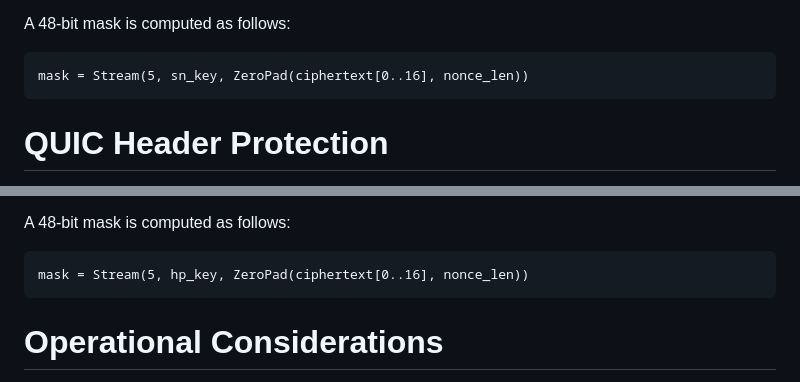
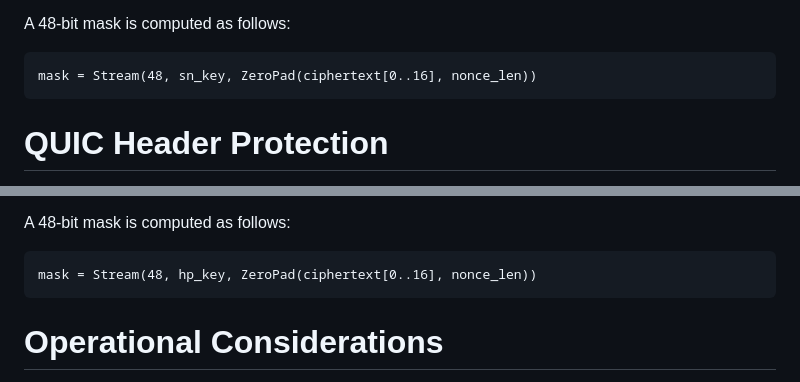
Before and after one commit to jedisct1/draft-denis-tls-aegis, a Markdown page: draft-denis-tls-aegis.md, 2 parts joined by grey strips. Drawn GitHub-style.

Commit message:
Use bits, not bytes for the length in Stream() function (#4)
This also improves clarity and consistency, as the mask is
previously defined as "a 48-bit mask".

```diff
--- a/draft-denis-tls-aegis.md
+++ b/draft-denis-tls-aegis.md
@@ -111,7 +111,7 @@ For AEGIS-based cipher suites, the mask is generated using the AEGIS `Stream` an
 A 48-bit mask is computed as follows:
 
 ~~~
-mask = Stream(5, sn_key, ZeroPad(ciphertext[0..16], nonce_len))
+mask = Stream(48, sn_key, ZeroPad(ciphertext[0..16], nonce_len))
 ~~~
 
 # QUIC Header Protection
@@ -128,7 +128,7 @@ For AEGIS-based cipher suites, the mask is generated following the same procedur
 A 48-bit mask is computed as follows:
 
 ~~~
-mask = Stream(5, hp_key, ZeroPad(ciphertext[0..16], nonce_len))
+mask = Stream(48, hp_key, ZeroPad(ciphertext[0..16], nonce_len))
 ~~~
 
 # Operational Considerations
```
